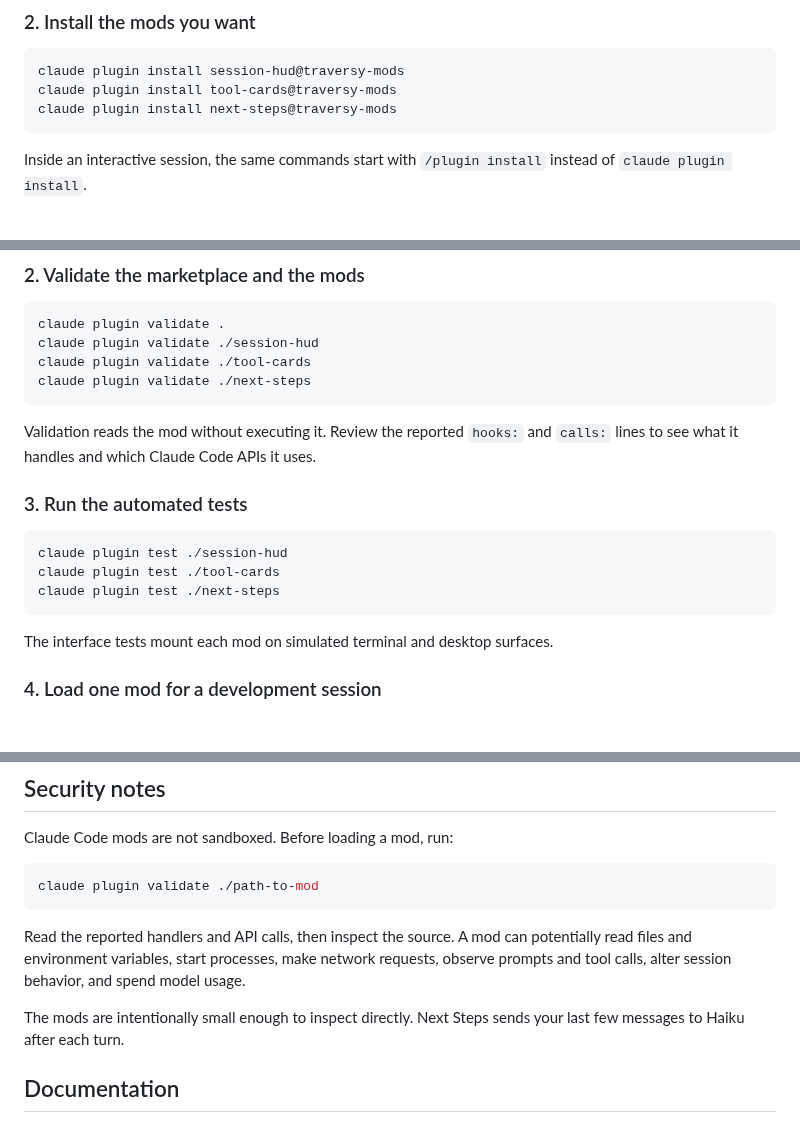
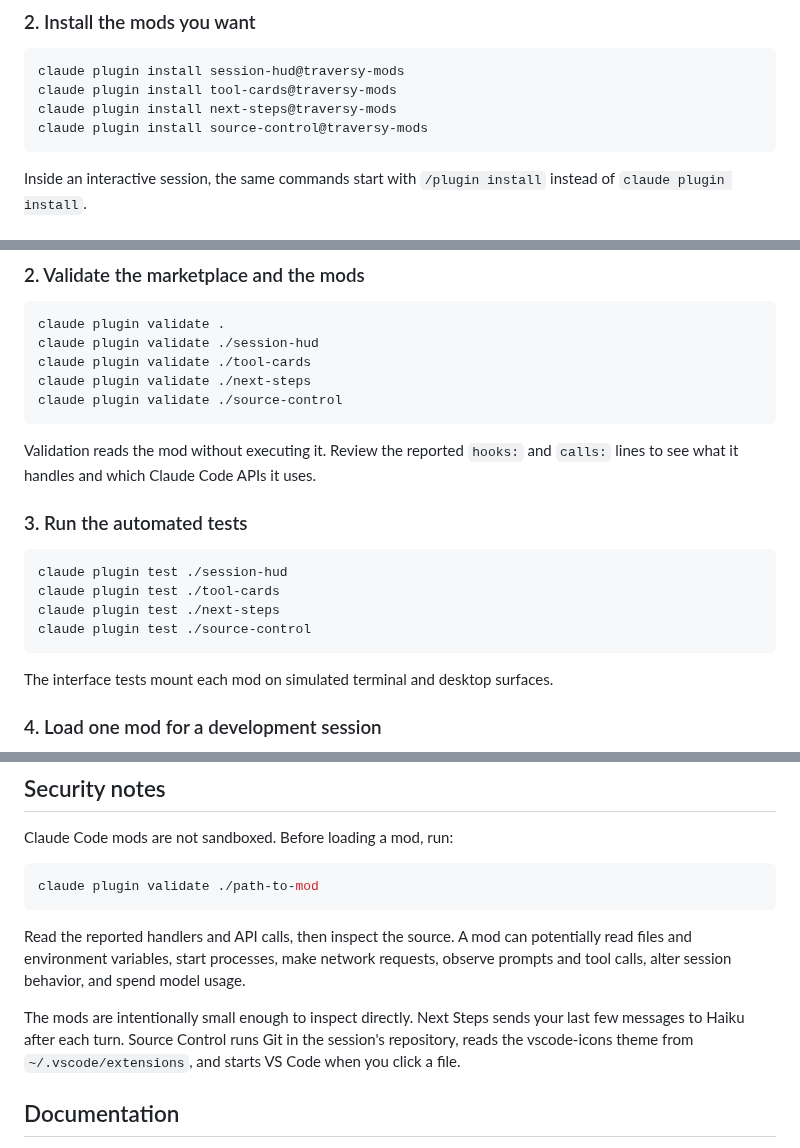
Before and after one commit to bradtraversy/traversy-claude-mods, a Markdown page: README.md, 3 parts joined by grey strips. Rendered like a GitHub page; blank space fills up the shorter version.

````diff
--- a/README.md
+++ b/README.md
@@ -108,6 +121,7 @@ You can also enter this in a Claude Code session:
 claude plugin install session-hud@traversy-mods
 claude plugin install tool-cards@traversy-mods
 claude plugin install next-steps@traversy-mods
+claude plugin install source-control@traversy-mods
 ```
 
 Inside an interactive session, the same commands start with `/plugin install` instead of `claude plugin install`.
@@ -157,6 +171,7 @@ claude plugin validate .
 claude plugin validate ./session-hud
 claude plugin validate ./tool-cards
 claude plugin validate ./next-steps
+claude plugin validate ./source-control
 ```
 
 Validation reads the mod without executing it. Review the reported `hooks:` and `calls:` lines to see what it handles and which Claude Code APIs it uses.
@@ -167,6 +182,7 @@ Validation reads the mod without executing it. Review the reported `hooks:` and
 claude plugin test ./session-hud
 claude plugin test ./tool-cards
 claude plugin test ./next-steps
+claude plugin test ./source-control
 ```
 
 The interface tests mount each mod on simulated terminal and desktop surfaces.
@@ -305,7 +321,7 @@ claude plugin validate ./path-to-mod
 
 Read the reported handlers and API calls, then inspect the source. A mod can potentially read files and environment variables, start processes, make network requests, observe prompts and tool calls, alter session behavior, and spend model usage.
 
-The mods are intentionally small enough to inspect directly. Next Steps sends your last few messages to Haiku after each turn.
+The mods are intentionally small enough to inspect directly. Next Steps sends your last few messages to Haiku after each turn. Source Control runs Git in the session's repository, reads the vscode-icons theme from `~/.vscode/extensions`, and starts VS Code when you click a file.
 
 ## Documentation
 
````
Also changed, not shown: other parts of README.md (+15 -2 lines), source-control/README.md (added, +101 -0 lines), docs/images/source-control-app.png (added), docs/images/source-control.png (added), 14 other files.
